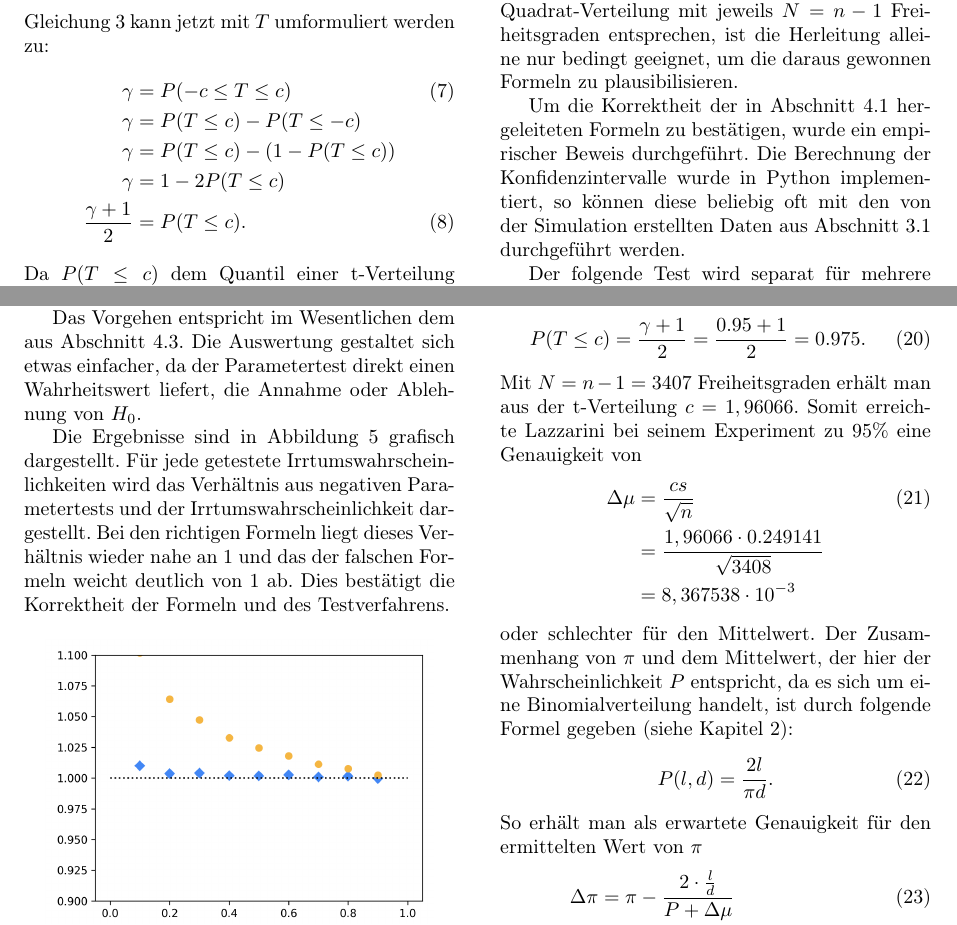
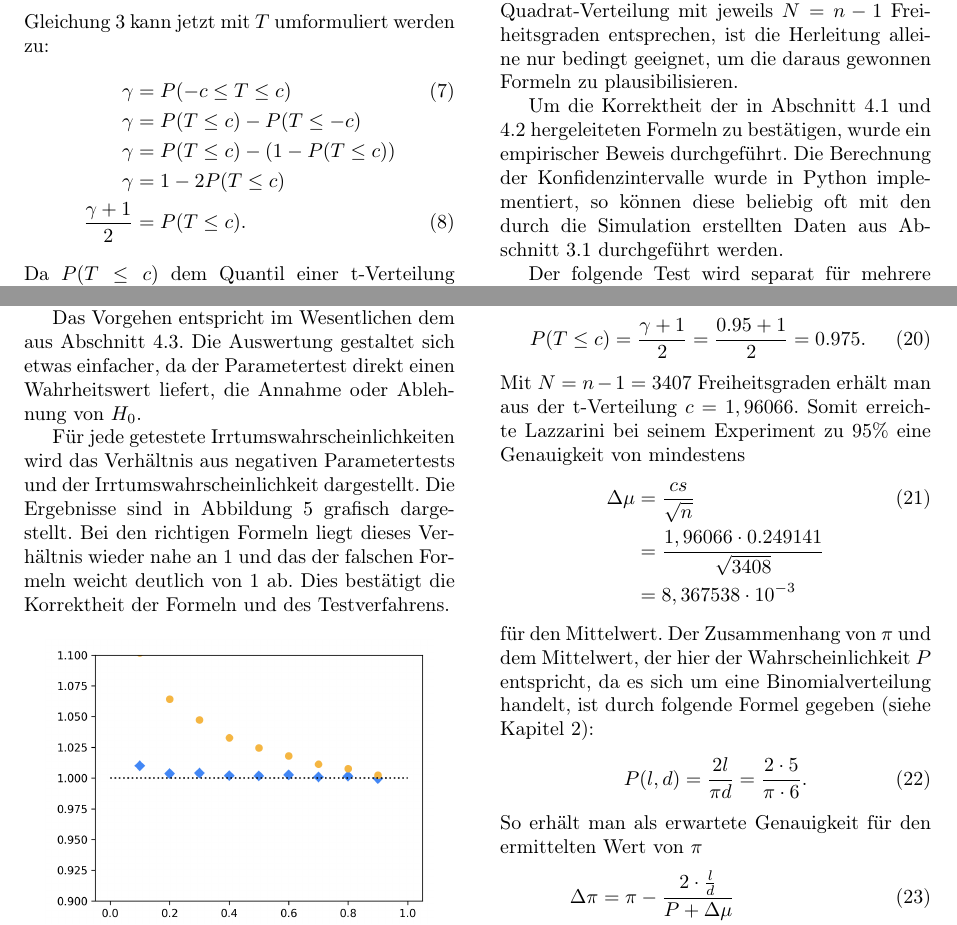
Before and after one commit to DavidRisch/buffon, a LaTeX document (doc/buffon.tex): two parts of pages 3 and 5 of 6, joined at a grey line, cut so that both start at the same text. Compiled offline with pdfLaTeX.

Commit message:
Changes to doc

```diff
--- a/doc/buffon.tex
+++ b/doc/buffon.tex
@@ -217,7 +217,7 @@ Mannheim, Juni 2020
 		\label{chap_interval_prove}
 		Insbesondere durch die Annahmen, die in Gleichung \ref{eq_interval_t} und \ref{eq_interval_z} eingeführten  Zufallsvariablen $T$ und $Z$ würden genau einer t-Verteilung bzw. Chi-Quadrat-Verteilung mit jeweils $N = n-1$ Freiheitsgraden entsprechen, ist die Herleitung alleine nur bedingt geeignet, um die daraus gewonnen Formeln zu plausibilisieren.
 
-		Um die Korrektheit der in Abschnitt \ref{chap_interval_mean_math} hergeleiteten Formeln zu bestätigen, wurde ein empirischer Beweis durchgeführt. Die Berechnung der Konfidenzintervalle wurde in Python implementiert, so können diese beliebig oft mit den von der Simulation erstellten Daten aus Abschnitt \ref{chap_sim_results} durchgeführt werden.
+		Um die Korrektheit der in Abschnitt \ref{chap_interval_mean_math} und \ref{chap_interval_var_math} hergeleiteten Formeln zu bestätigen, wurde ein empirischer Beweis durchgeführt. Die Berechnung der Konfidenzintervalle wurde in Python implementiert, so können diese beliebig oft mit den durch die Simulation erstellten Daten aus Abschnitt \ref{chap_sim_results} durchgeführt werden.
 
 		Der folgende Test wird separat für mehrere Werte von $\gamma \in [0, 1]$ durchgeführt. Es wird für $n = 20$ Werte das Konfidenzintervall des Mittelwerts und der Varianz mit einem Konfidenzniveau $\gamma$ gebildet. Durch den in Kapitel \ref{chap_buffon_needle} hergeleiteten Wert für $p$ können der theoretisch zu erwartende Mittelwert und die Varianz berechnet werden:
 		\begin{align}
@@ -279,7 +279,9 @@ Mannheim, Juni 2020
 
 		Das Vorgehen entspricht im Wesentlichen dem aus Abschnitt \ref{chap_interval_prove}. Die Auswertung gestaltet sich etwas einfacher, da der Parametertest direkt einen Wahrheitswert liefert, die Annahme oder Ablehnung von $H_0$.
 
-		Die Ergebnisse sind in Abbildung \ref{fig_test_mean_dot} grafisch dargestellt. Für jede getestete Irrtumswahrscheinlichkeiten wird das Verhältnis aus negativen Parametertests und der Irrtumswahrscheinlichkeit dargestellt. Bei den richtigen Formeln liegt dieses Verhältnis wieder nahe an $1$ und das der falschen Formeln weicht deutlich von $1$ ab. Dies bestätigt die Korrektheit der Formeln und des Testverfahrens.
+		Für jede getestete Irrtumswahrscheinlichkeiten wird das Verhältnis aus negativen Parametertests und der Irrtumswahrscheinlichkeit dargestellt.
+		Die Ergebnisse sind in Abbildung \ref{fig_test_mean_dot} grafisch dargestellt.
+		Bei den richtigen Formeln liegt dieses Verhältnis wieder nahe an $1$ und das der falschen Formeln weicht deutlich von $1$ ab. Dies bestätigt die Korrektheit der Formeln und des Testverfahrens.
 
 		\begin{figure}[H]
 			\centering
@@ -298,15 +300,15 @@ Mannheim, Juni 2020
 	P(T \le c) = \frac{\gamma + 1}{2} = \frac{0.95 + 1}{2} = 0.975 .
 	\end{equation}
 	Mit $N = n - 1 = 3407$ Freiheitsgraden erhält man aus der t-Verteilung $c = 1,96066$.
-	Somit erreichte Lazzarini bei seinem Experiment zu $95\%$ eine Genauigkeit von
+	Somit erreichte Lazzarini bei seinem Experiment zu $95\%$ eine Genauigkeit von mindestens
 	\begin{align}
 	\Delta \mu &= \frac{cs}{\sqrt{n}} \\
 	&= \frac{1,96066 \cdot 0.249141}{\sqrt{3408}} \nonumber \\
 	&= 8,367538 \cdot 10 ^{-3} \nonumber
 	\end{align}
-	oder schlechter für den Mittelwert. Der Zusammenhang von $\pi$ und dem Mittelwert, der hier der Wahrscheinlichkeit $P$ entspricht, da es sich um eine Binomialverteilung handelt, ist durch folgende Formel gegeben (siehe Kapitel \ref{chap_buffon_needle}):
+	für den Mittelwert. Der Zusammenhang von $\pi$ und dem Mittelwert, der hier der Wahrscheinlichkeit $P$ entspricht, da es sich um eine Binomialverteilung handelt, ist durch folgende Formel gegeben (siehe Kapitel \ref{chap_buffon_needle}):
 	\begin{equation}
-	P(l,d) = \frac{2l}{\pi d}.
+	P(l,d) = \frac{2l}{\pi d} = \frac{2 \cdot 5}{\pi \cdot 6}.
 	\end{equation}
 	So erhält man als erwartete Genauigkeit für den ermittelten Wert von $\pi$
 	\begin{align}
```
Also changed, not shown: doc/buffon.tex (2 more changed lines).
